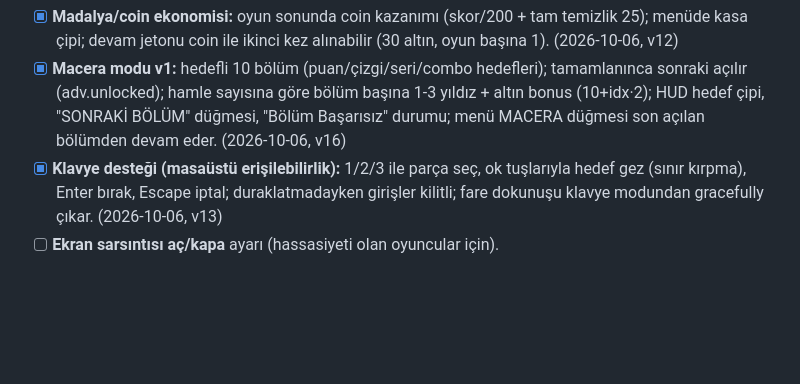
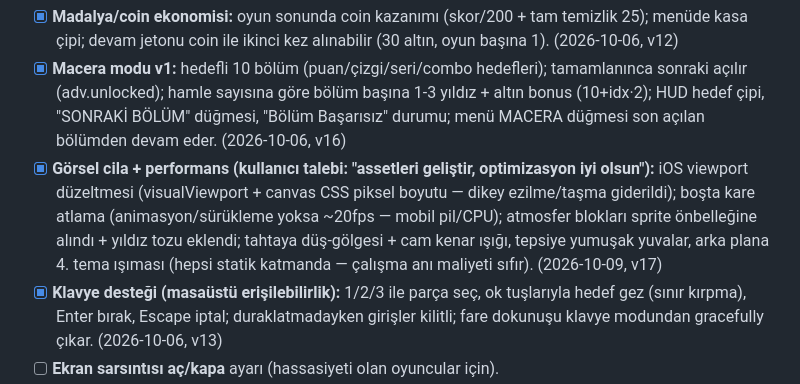
Before and after one commit to kaancetin3141/cubiq, a Markdown page: docs/roadmap.md, the part around the change. GitHub-like rendering; blank space fills up the shorter version.

Commit message:
v17: mobil viewport duzeltme + idle throttle + statik varlik cilasi (docs/roadmap.md)

```diff
--- a/docs/roadmap.md
+++ b/docs/roadmap.md
@@ -12,6 +12,7 @@
 - [x] **XP / Seviye sistemi:** her oyun +XP (skor/50, en az 1); menüde SV çipi + XP çubuğu (kare eğri: L2=100, L3=400, L4=900 XP); seviye atlamada konfeti + toast. (2026-10-06, v11)
 - [x] **Madalya/coin ekonomisi:** oyun sonunda coin kazanımı (skor/200 + tam temizlik 25); menüde kasa çipi; devam jetonu coin ile ikinci kez alınabilir (30 altın, oyun başına 1). (2026-10-06, v12)
 - [x] **Macera modu v1:** hedefli 10 bölüm (puan/çizgi/seri/combo hedefleri); tamamlanınca sonraki açılır (adv.unlocked); hamle sayısına göre bölüm başına 1-3 yıldız + altın bonus (10+idx·2); HUD hedef çipi, "SONRAKİ BÖLÜM" düğmesi, "Bölüm Başarısız" durumu; menü MACERA düğmesi son açılan bölümden devam eder. (2026-10-06, v16)
+- [x] **Görsel cila + performans (kullanıcı talebi: "assetleri geliştir, optimizasyon iyi olsun"):** iOS viewport düzeltmesi (visualViewport + canvas CSS piksel boyutu — dikey ezilme/taşma giderildi); boşta kare atlama (animasyon/sürükleme yoksa ~20fps — mobil pil/CPU); atmosfer blokları sprite önbelleğine alındı + yıldız tozu eklendi; tahtaya düş-gölgesi + cam kenar ışığı, tepsiye yumuşak yuvalar, arka plana 4. tema ışıması (hepsi statik katmanda — çalışma anı maliyeti sıfır). (2026-10-09, v17)
 - [x] **Klavye desteği (masaüstü erişilebilirlik):** 1/2/3 ile parça seç, ok tuşlarıyla hedef gez (sınır kırpma), Enter bırak, Escape iptal; duraklatmadayken girişler kilitli; fare dokunuşu klavye modundan gracefully çıkar. (2026-10-06, v13)
 - [ ] **Ekran sarsıntısı aç/kapa** ayarı (hassasiyeti olan oyuncular için).
 - [x] **Service Worker:** tam çevrimdışı PWA (kurulunca internet olmadan oynanır — Block Blast'ın "offline play" karşılığı). Uygulama kabuğu cache-first + arka planda tazeleme; /api uçları daima ağa gider. (2026-10-06, v14)
```
